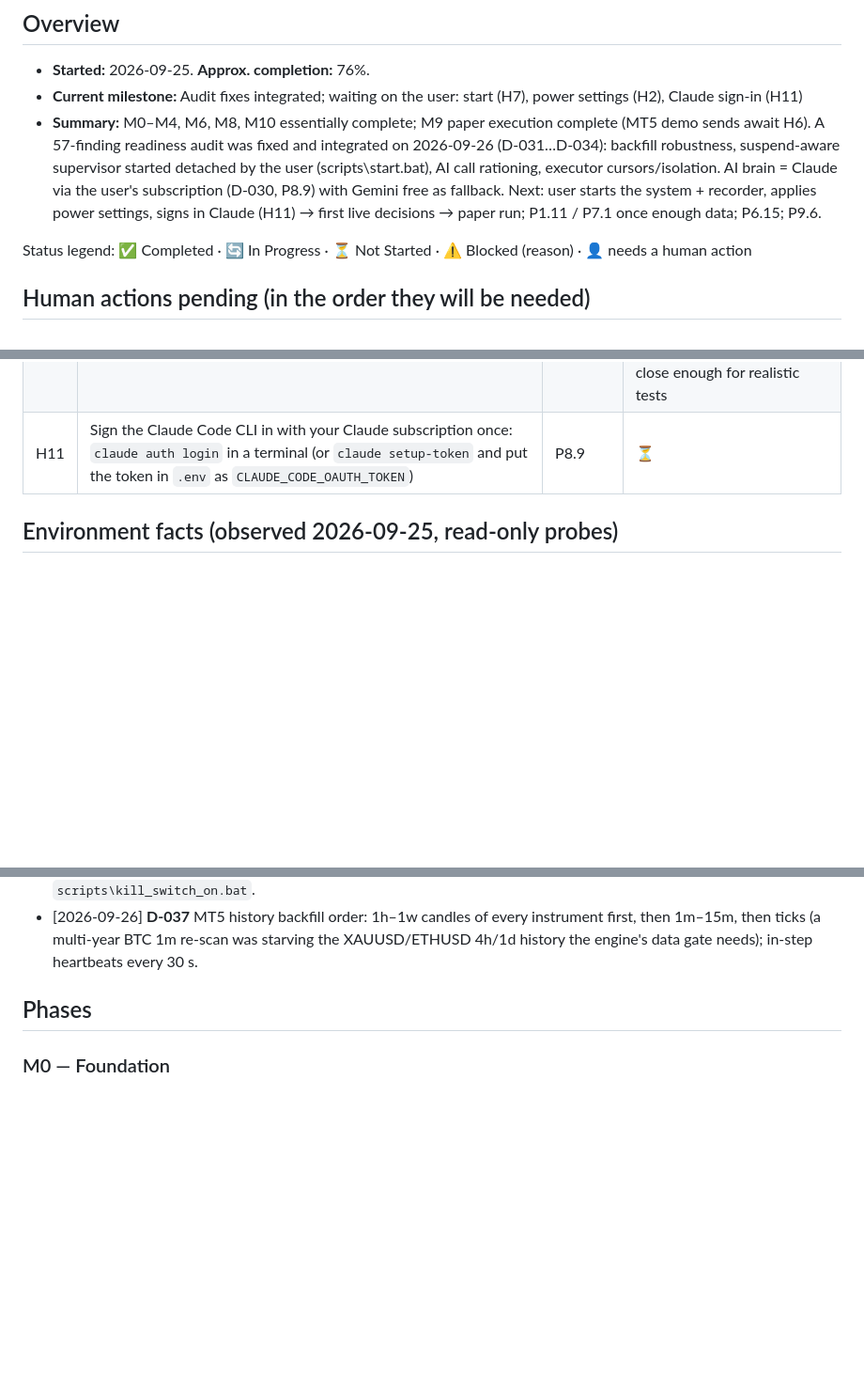
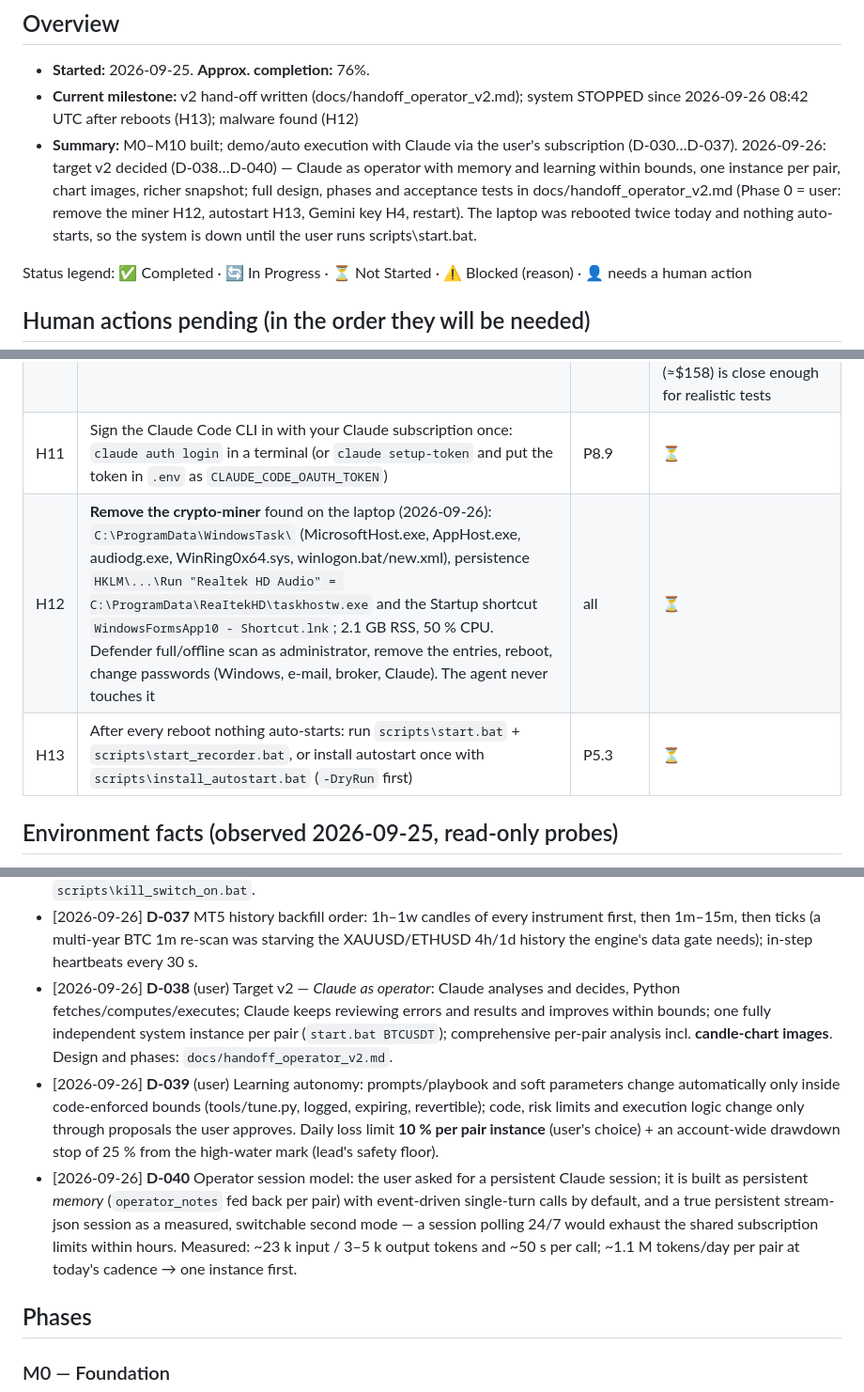
Before and after one commit to ahmadkayaliy1/the-claude-new, a Markdown page: PROJECT_STATUS.md, 3 parts joined by grey strips. Shown at 94% size. Drawn GitHub-style; blank space fills up the shorter version.

Commit message:
v2 hand-off brief (Claude as operator, instances, images, learning loop) + D-038..D-040, H12 malware, H13 autostart
Docs only. Co-Authored-By: Claude Fable 5.1 <noreply@anthropic.com>

```diff
--- a/PROJECT_STATUS.md
+++ b/PROJECT_STATUS.md
@@ -6,8 +6,8 @@
 
 ## Overview
 - **Started:** 2026-09-25. **Approx. completion:** 76%.
-- **Current milestone:** Audit fixes integrated; waiting on the user: start (H7), power settings (H2), Claude sign-in (H11)
-- **Summary:** M0–M4, M6, M8, M10 essentially complete; M9 paper execution complete (MT5 demo sends await H6). A 57-finding readiness audit was fixed and integrated on 2026-09-26 (D-031…D-034): backfill robustness, suspend-aware supervisor started detached by the user (scripts\start.bat), AI call rationing, executor cursors/isolation. AI brain = Claude via the user's subscription (D-030, P8.9) with Gemini free as fallback. Next: user starts the system + recorder, applies power settings, signs in Claude (H11) → first live decisions → paper run; P1.11 / P7.1 once enough data; P6.15; P9.6.
+- **Current milestone:** v2 hand-off written (docs/handoff_operator_v2.md); system STOPPED since 2026-09-26 08:42 UTC after reboots (H13); malware found (H12)
+- **Summary:** M0–M10 built; demo/auto execution with Claude via the user's subscription (D-030…D-037). 2026-09-26: target v2 decided (D-038…D-040) — Claude as operator with memory and learning within bounds, one instance per pair, chart images, richer snapshot; full design, phases and acceptance tests in docs/handoff_operator_v2.md (Phase 0 = user: remove the miner H12, autostart H13, Gemini key H4, restart). The laptop was rebooted twice today and nothing auto-starts, so the system is down until the user runs scripts\\start.bat.
 
 Status legend: ✅ Completed · 🔄 In Progress · ⏳ Not Started · ⚠️ Blocked (reason) · 👤 needs a human action
 
@@ -25,6 +25,8 @@ Status legend: ✅ Completed · 🔄 In Progress · ⏳ Not Started · ⚠️ Bl
 | H9 | Any switch to LIVE trading is the user's decision only | P9.7 / P11.4 | ⏳ |
 | H10 | Demo balance vs intended live capital | P9.5 | ✅ user's intended live capital ≈ $100 (all 3 pairs); the current demo (≈$158) is close enough for realistic tests |
 | H11 | Sign the Claude Code CLI in with your Claude subscription once: `claude auth login` in a terminal (or `claude setup-token` and put the token in `.env` as `CLAUDE_CODE_OAUTH_TOKEN`) | P8.9 | ⏳ |
+| H12 | **Remove the crypto-miner** found on the laptop (2026-09-26): `C:\ProgramData\WindowsTask\` (MicrosoftHost.exe, AppHost.exe, audiodg.exe, WinRing0x64.sys, winlogon.bat/new.xml), persistence `HKLM\...\Run "Realtek HD Audio" = C:\ProgramData\ReaItekHD\taskhostw.exe` and the Startup shortcut `WindowsFormsApp10 - Shortcut.lnk`; 2.1 GB RSS, 50 % CPU. Defender full/offline scan as administrator, remove the entries, reboot, change passwords (Windows, e-mail, broker, Claude). The agent never touches it | all | ⏳ |
+| H13 | After every reboot nothing auto-starts: run `scripts\start.bat` + `scripts\start_recorder.bat`, or install autostart once with `scripts\install_autostart.bat` (`-DryRun` first) | P5.3 | ⏳ |
 
 ## Environment facts (observed 2026-09-25, read-only probes)
 - Windows 11 Pro; CPU i3-1005G1 (2C/4T); RAM 7.7 GB; ~59 GB free on C:. Local TZ **"Middle East Standard Time"** (UTC+3 now).
@@ -77,6 +79,9 @@ Status legend: ✅ Completed · 🔄 In Progress · ⏳ Not Started · ⚠️ Bl
 - [2026-09-26] **D-035** Claude Code output mode = schema in the prompt (`structured_output: prompt`), not `--json-schema`: measured on the first live cycle, `--json-schema` made the CLI run a tool round-trip (≈50 k input tokens and 2.5–4.5 min per attempt) and the strict text-length limits forced a repair call (BTC SELL / ETH NO_TRADE took 6–7 min, so they were already past `max_recommendation_age_s`). Prompt mode on the same real BTC payload: 1 turn, 21.8 k in / 4.9 k out, 79 s, valid first time. Free-text fields are now trimmed instead of rejected and a NO_TRADE risk block is dropped (the SL/side/TP/RR rules stay strict); two CLI calls may run at once (`max_concurrency: 2`, set 1 on 4 GB machines).
 - [2026-09-26] **D-036** (user) Automatic execution on the MT5 **demo** account (`EXECUTION_MODE=demo`, `EXECUTION_TRIGGER=auto` in `.env`), monitored by the agent. Risk with the $100 demo balance: target 1 %, max 3 % per trade (the 0.01-lot minimum sets the size: BTC/ETH usually 1.5–3 %, gold usually skipped), daily loss ≤ 10 % enforced as a worst case (realised today + every open SL risk + the new trade), BTC+ETH group ≤ 4 %, ≤ 3 open. Emergency stop: `scripts\kill_switch_on.bat`.
 - [2026-09-26] **D-037** MT5 history backfill order: 1h–1w candles of every instrument first, then 1m–15m, then ticks (a multi-year BTC 1m re-scan was starving the XAUUSD/ETHUSD 4h/1d history the engine's data gate needs); in-step heartbeats every 30 s.
+- [2026-09-26] **D-038** (user) Target v2 — *Claude as operator*: Claude analyses and decides, Python fetches/computes/executes; Claude keeps reviewing errors and results and improves within bounds; one fully independent system instance per pair (`start.bat BTCUSDT`); comprehensive per-pair analysis incl. **candle-chart images**. Design and phases: `docs/handoff_operator_v2.md`.
+- [2026-09-26] **D-039** (user) Learning autonomy: prompts/playbook and soft parameters change automatically only inside code-enforced bounds (tools/tune.py, logged, expiring, revertible); code, risk limits and execution logic change only through proposals the user approves. Daily loss limit **10 % per pair instance** (user's choice) + an account-wide drawdown stop of 25 % from the high-water mark (lead's safety floor).
+- [2026-09-26] **D-040** Operator session model: the user asked for a persistent Claude session; it is built as persistent *memory* (`operator_notes` fed back per pair) with event-driven single-turn calls by default, and a true persistent stream-json session as a measured, switchable second mode — a session polling 24/7 would exhaust the shared subscription limits within hours. Measured: ~23 k input / 3–5 k output tokens and ~50 s per call; ~1.1 M tokens/day per pair at today's cadence → one instance first.
 
 ## Phases
 
```
Also changed, not shown: docs/handoff_operator_v2.md (added, +245 -0 lines).
